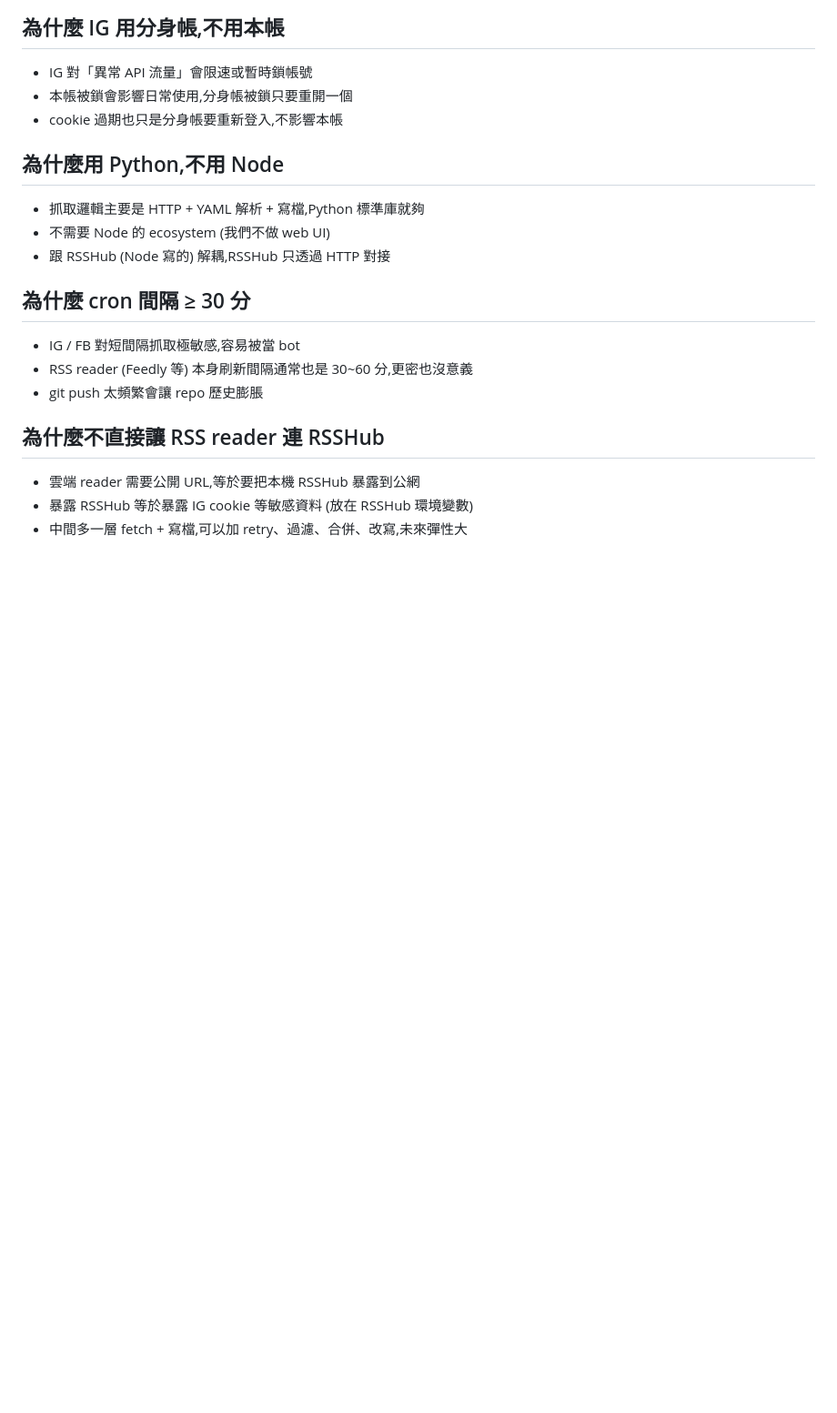
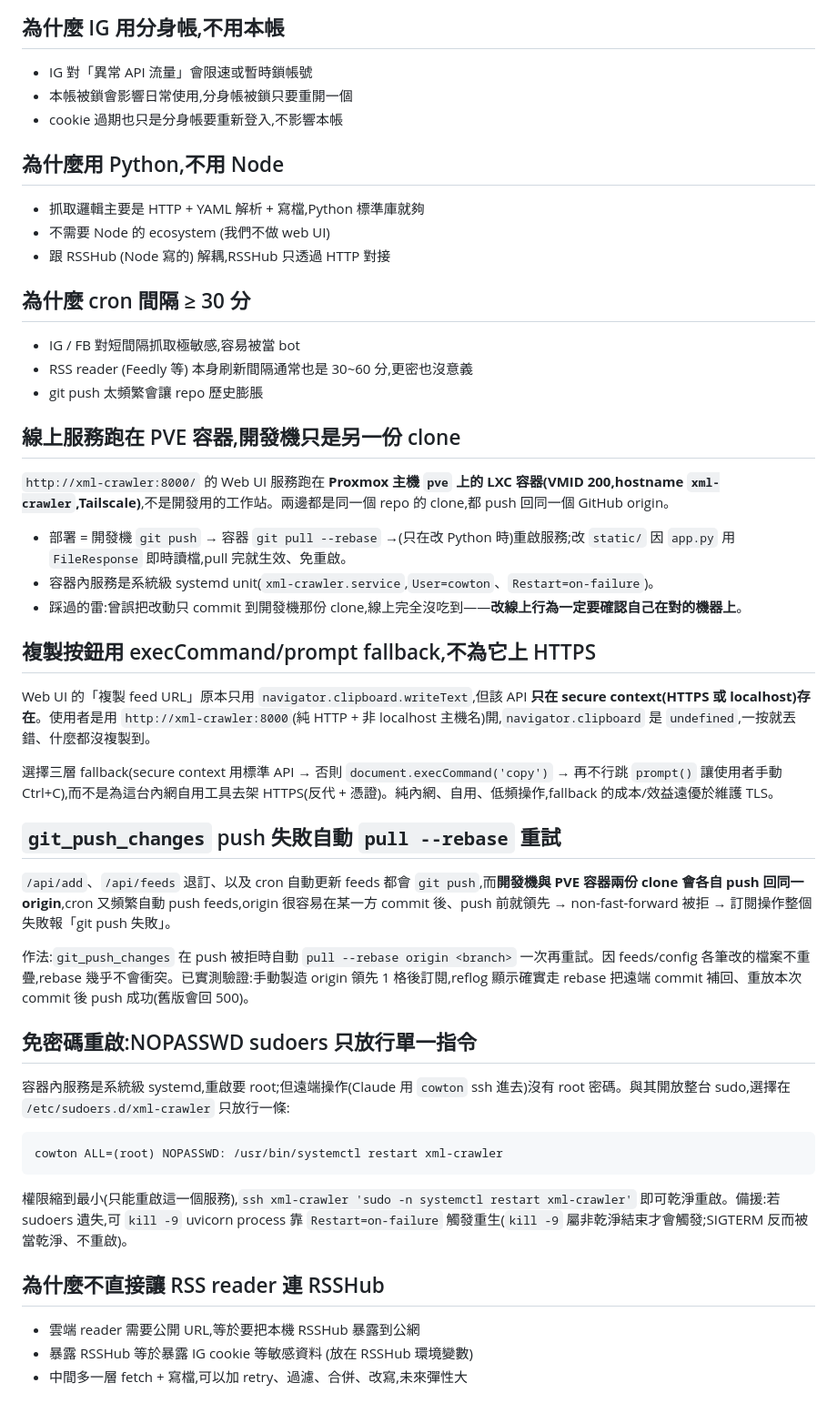
Before and after one commit to cowton0627/xml-crawler, a Markdown page: DECISIONS.md, the part around the change. Shown at 91% size. Drawn GitHub-style; blank space fills up the shorter version.

Commit message:
docs: 記錄部署拓撲、複製按鈕 fallback、push 自動重試、免密碼重啟

````diff
--- a/DECISIONS.md
+++ b/DECISIONS.md
@@ -58,6 +58,36 @@
 * RSS reader (Feedly 等) 本身刷新間隔通常也是 30~60 分,更密也沒意義
 * git push 太頻繁會讓 repo 歷史膨脹
 
+## 線上服務跑在 PVE 容器,開發機只是另一份 clone
+
+`http://xml-crawler:8000/` 的 Web UI 服務跑在 **Proxmox 主機 `pve` 上的 LXC 容器(VMID 200,hostname `xml-crawler`,Tailscale)**,不是開發用的工作站。兩邊都是同一個 repo 的 clone,都 push 回同一個 GitHub origin。
+
+* 部署 = 開發機 `git push` → 容器 `git pull --rebase` →(只在改 Python 時)重啟服務;改 `static/` 因 `app.py` 用 `FileResponse` 即時讀檔,pull 完就生效、免重啟。
+* 容器內服務是系統級 systemd unit(`xml-crawler.service`,`User=cowton`、`Restart=on-failure`)。
+* 踩過的雷:曾誤把改動只 commit 到開發機那份 clone,線上完全沒吃到——**改線上行為一定要確認自己在對的機器上**。
+
+## 複製按鈕用 execCommand/prompt fallback,不為它上 HTTPS
+
+Web UI 的「複製 feed URL」原本只用 `navigator.clipboard.writeText`,但該 API **只在 secure context(HTTPS 或 localhost)存在**。使用者是用 `http://xml-crawler:8000`(純 HTTP + 非 localhost 主機名)開,`navigator.clipboard` 是 `undefined`,一按就丟錯、什麼都沒複製到。
+
+選擇三層 fallback(secure context 用標準 API → 否則 `document.execCommand('copy')` → 再不行跳 `prompt()` 讓使用者手動 Ctrl+C),而不是為這台內網自用工具去架 HTTPS(反代 + 憑證)。純內網、自用、低頻操作,fallback 的成本/效益遠優於維護 TLS。
+
+## `git_push_changes` push 失敗自動 `pull --rebase` 重試
+
+`/api/add`、`/api/feeds` 退訂、以及 cron 自動更新 feeds 都會 `git push`,而**開發機與 PVE 容器兩份 clone 會各自 push 回同一 origin**,cron 又頻繁自動 push feeds,origin 很容易在某一方 commit 後、push 前就領先 → non-fast-forward 被拒 → 訂閱操作整個失敗報「git push 失敗」。
+
+作法:`git_push_changes` 在 push 被拒時自動 `pull --rebase origin <branch>` 一次再重試。因 feeds/config 各筆改的檔案不重疊,rebase 幾乎不會衝突。已實測驗證:手動製造 origin 領先 1 格後訂閱,reflog 顯示確實走 rebase 把遠端 commit 補回、重放本次 commit 後 push 成功(舊版會回 500)。
+
+## 免密碼重啟:NOPASSWD sudoers 只放行單一指令
+
+容器內服務是系統級 systemd,重啟要 root;但遠端操作(Claude 用 `cowton` ssh 進去)沒有 root 密碼。與其開放整台 sudo,選擇在 `/etc/sudoers.d/xml-crawler` 只放行一條:
+
+```
+cowton ALL=(root) NOPASSWD: /usr/bin/systemctl restart xml-crawler
+```
+
+權限縮到最小(只能重啟這一個服務),`ssh xml-crawler 'sudo -n systemctl restart xml-crawler'` 即可乾淨重啟。備援:若 sudoers 遺失,可 `kill -9` uvicorn process 靠 `Restart=on-failure` 觸發重生(`kill -9` 屬非乾淨結束才會觸發;SIGTERM 反而被當乾淨、不重啟)。
+
 ## 為什麼不直接讓 RSS reader 連 RSSHub
 
 * 雲端 reader 需要公開 URL,等於要把本機 RSSHub 暴露到公網
````
